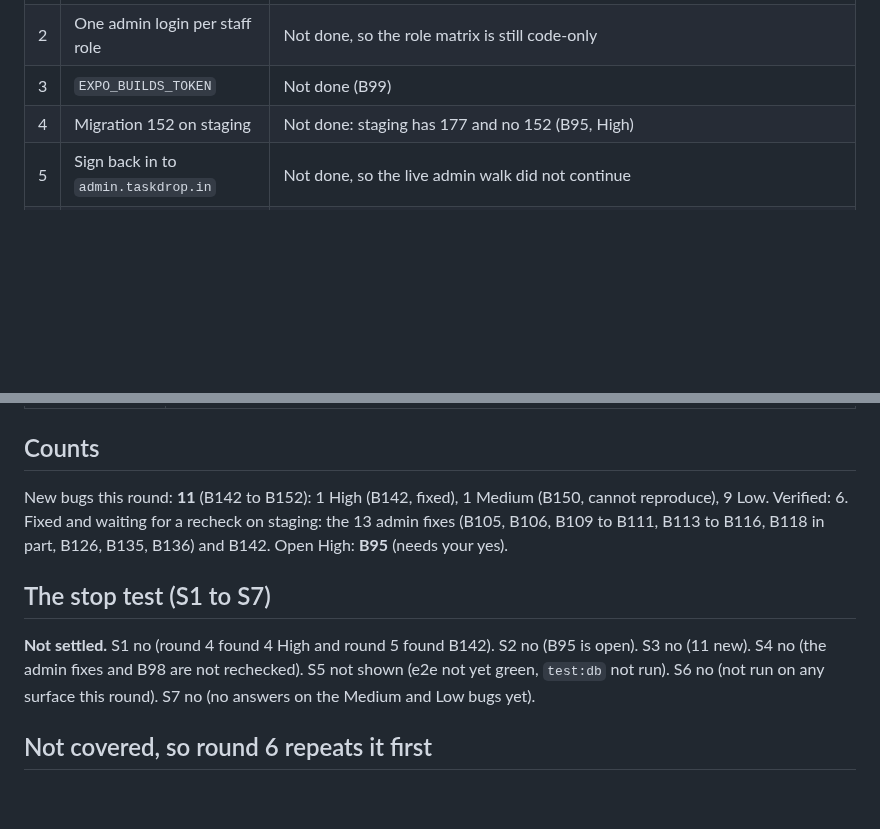
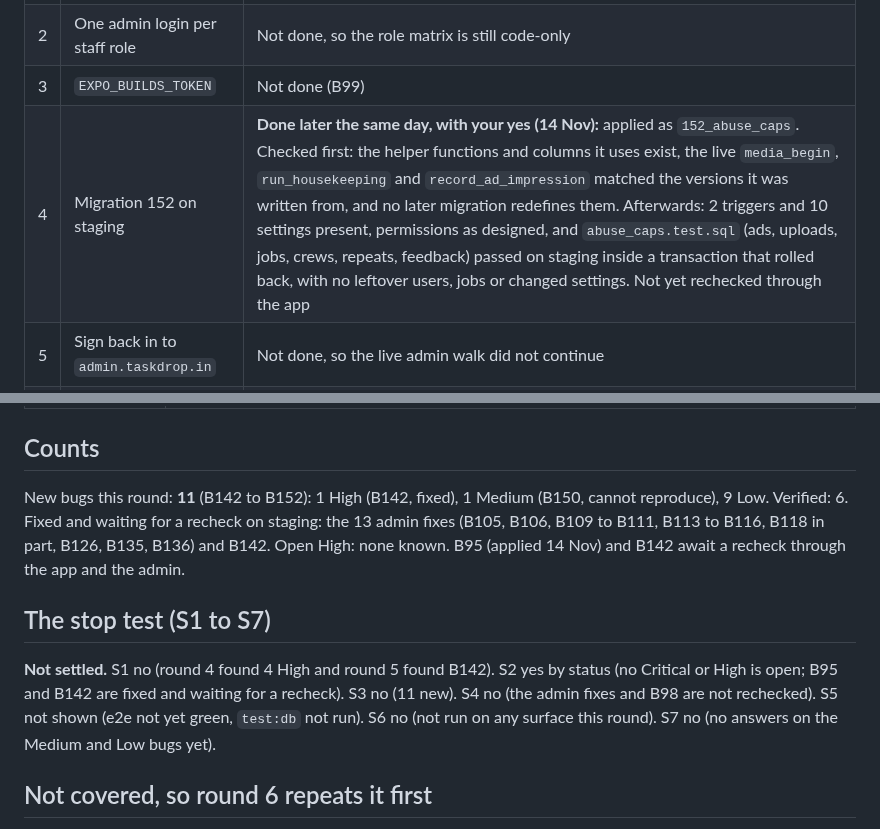
Before and after one commit to hitendureacts77/taskdrop, a Markdown page: docs/debug-loop/ROUND-5.md, 2 parts joined by grey strips. GitHub-like rendering; blank space fills up the shorter version.

Commit message:
docs: B95 fixed - migration 152 applied to staging, abuse caps test passed
Co-Authored-By: Claude Sonnet 5.5 <noreply@anthropic.com>

```diff
--- a/docs/debug-loop/ROUND-5.md
+++ b/docs/debug-loop/ROUND-5.md
@@ -9,7 +9,7 @@ Plan task 2.19, section 20 of `docs/DEBUGGING_PLAN.html`. Pinned: user repo `445
 | 1 | `psql` and `DATABASE_URL` for `test:db` | Not done: `psql` is not installed (`DATABASE_URL` is in `.env.all-secrets`). `test:db` did not run (B140 stays open) |
 | 2 | One admin login per staff role | Not done, so the role matrix is still code-only |
 | 3 | `EXPO_BUILDS_TOKEN` | Not done (B99) |
-| 4 | Migration 152 on staging | Not done: staging has 177 and no 152 (B95, High) |
+| 4 | Migration 152 on staging | **Done later the same day, with your yes (14 Nov):** applied as `152_abuse_caps`. Checked first: the helper functions and columns it uses exist, the live `media_begin`, `run_housekeeping` and `record_ad_impression` matched the versions it was written from, and no later migration redefines them. Afterwards: 2 triggers and 10 settings present, permissions as designed, and `abuse_caps.test.sql` (ads, uploads, jobs, crews, repeats, feedback) passed on staging inside a transaction that rolled back, with no leftover users, jobs or changed settings. Not yet rechecked through the app |
 | 5 | Sign back in to `admin.taskdrop.in` | Not done, so the live admin walk did not continue |
 | 6 | Phone on USB with the staging app | Phone connected (CPH2585) with the older `com.taskdrop.app` build 1.1.0 of 11 Nov; **the staging app `com.taskdrop.app.staging` (task 5.0c) is not installed**. The phone was in a call, so it was not driven |
 | 7 | Your answers on Medium and Low bugs | Not given |
@@ -34,11 +34,11 @@ Plan task 2.19, section 20 of `docs/DEBUGGING_PLAN.html`. Pinned: user repo `445
 
 ## Counts
 
-New bugs this round: **11** (B142 to B152): 1 High (B142, fixed), 1 Medium (B150, cannot reproduce), 9 Low. Verified: 6. Fixed and waiting for a recheck on staging: the 13 admin fixes (B105, B106, B109 to B111, B113 to B116, B118 in part, B126, B135, B136) and B142. Open High: **B95** (needs your yes).
+New bugs this round: **11** (B142 to B152): 1 High (B142, fixed), 1 Medium (B150, cannot reproduce), 9 Low. Verified: 6. Fixed and waiting for a recheck on staging: the 13 admin fixes (B105, B106, B109 to B111, B113 to B116, B118 in part, B126, B135, B136) and B142. Open High: none known. B95 (applied 14 Nov) and B142 await a recheck through the app and the admin.
 
 ## The stop test (S1 to S7)
 
-**Not settled.** S1 no (round 4 found 4 High and round 5 found B142). S2 no (B95 is open). S3 no (11 new). S4 no (the admin fixes and B98 are not rechecked). S5 not shown (e2e not yet green, `test:db` not run). S6 no (not run on any surface this round). S7 no (no answers on the Medium and Low bugs yet).
+**Not settled.** S1 no (round 4 found 4 High and round 5 found B142). S2 yes by status (no Critical or High is open; B95 and B142 are fixed and waiting for a recheck). S3 no (11 new). S4 no (the admin fixes and B98 are not rechecked). S5 not shown (e2e not yet green, `test:db` not run). S6 no (not run on any surface this round). S7 no (no answers on the Medium and Low bugs yet).
 
 ## Not covered, so round 6 repeats it first
 
```
Also changed, not shown: docs/debug-loop/LEDGER.md (+2 -2 lines).
